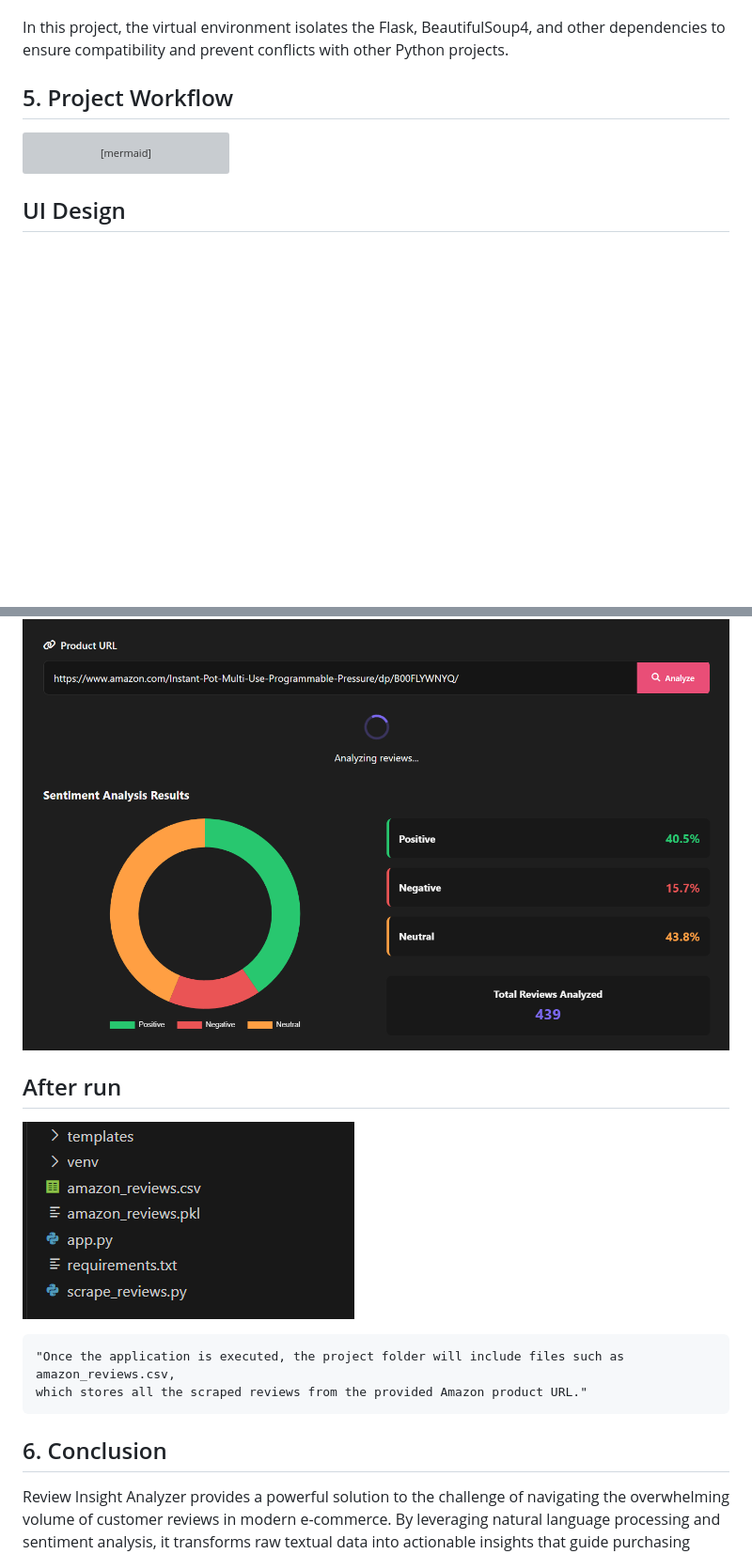
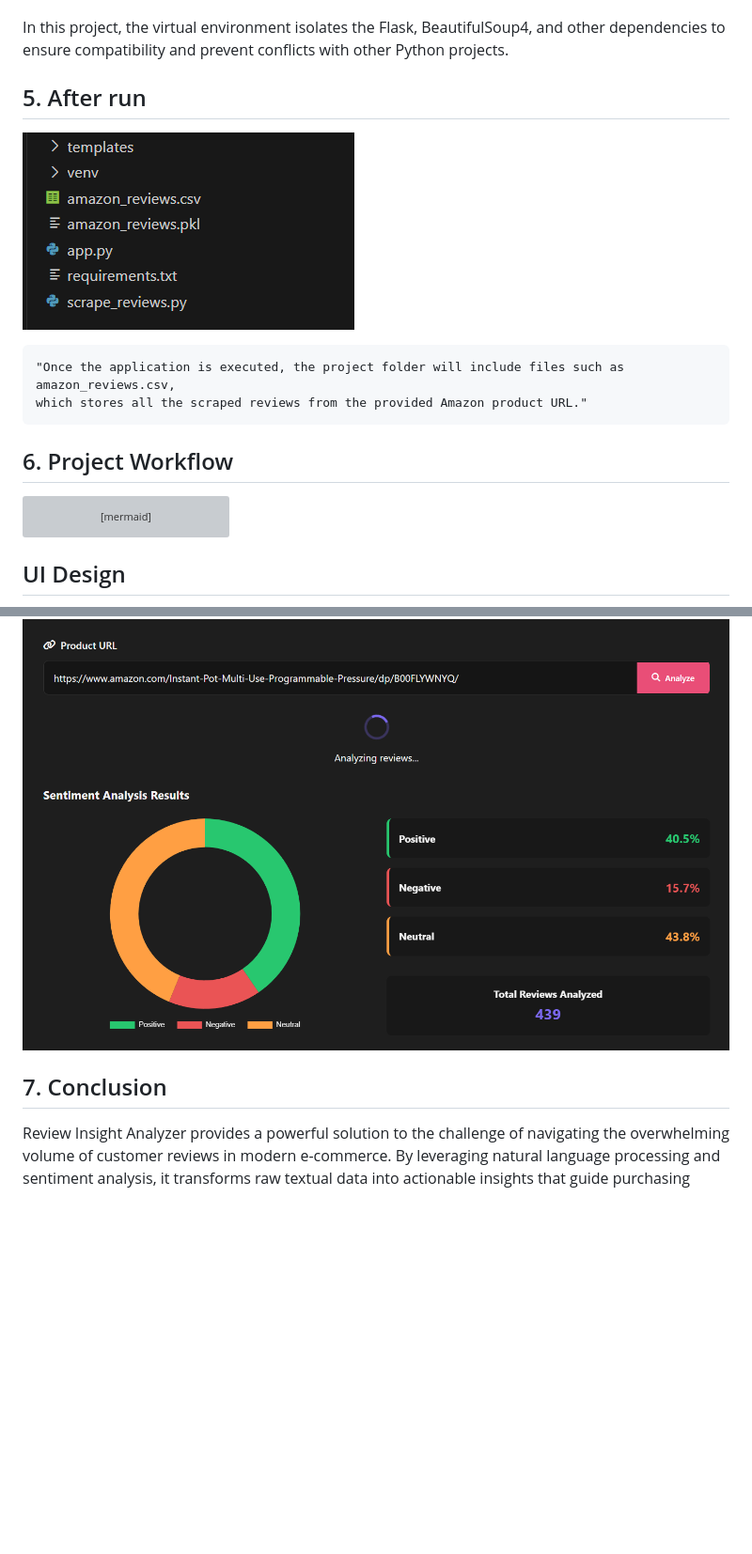
Before and after one commit to Abbas1608/Review-Insight-Analyzer, a Markdown page: README.md, 2 parts joined by grey strips. Shown: that part at 94% size. GitHub-like rendering; blank space fills up the shorter version; grey boxes are pictures that could not be loaded.

````diff
--- a/README.md
+++ b/README.md
@@ -98,7 +98,15 @@ A virtual environment is an isolated Python environment that allows you to insta
 
 In this project, the virtual environment isolates the Flask, BeautifulSoup4, and other dependencies to ensure compatibility and prevent conflicts with other Python projects.
 
-## 5. Project Workflow
+## 5. After run
+![After](Output/After_run.png)
+
+```
+"Once the application is executed, the project folder will include files such as amazon_reviews.csv,
+which stores all the scraped reviews from the provided Amazon product URL."
+```
+
+## 6. Project Workflow
 
 ```mermaid
 graph TD
@@ -137,15 +145,8 @@ graph TD
 ## Output
 ![output](Output/Output1.png)
 
-## After run
-![After](Output/After_run.png)
 
-```
-"Once the application is executed, the project folder will include files such as amazon_reviews.csv,
-which stores all the scraped reviews from the provided Amazon product URL."
-```
-
-## 6. Conclusion
+## 7. Conclusion
 
 Review Insight Analyzer provides a powerful solution to the challenge of navigating the overwhelming volume of customer reviews in modern e-commerce. By leveraging natural language processing and sentiment analysis, it transforms raw textual data into actionable insights that guide purchasing decisions.
 
````
